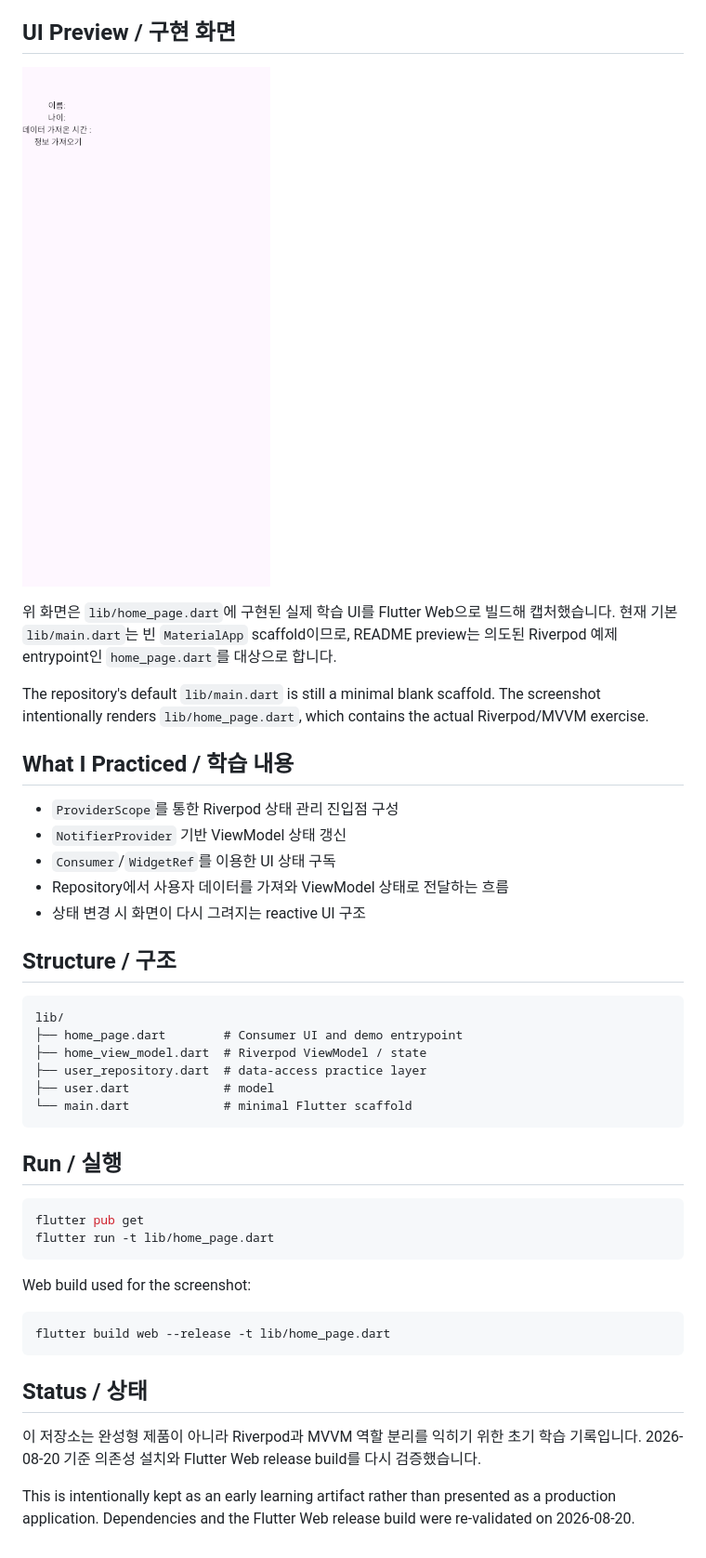
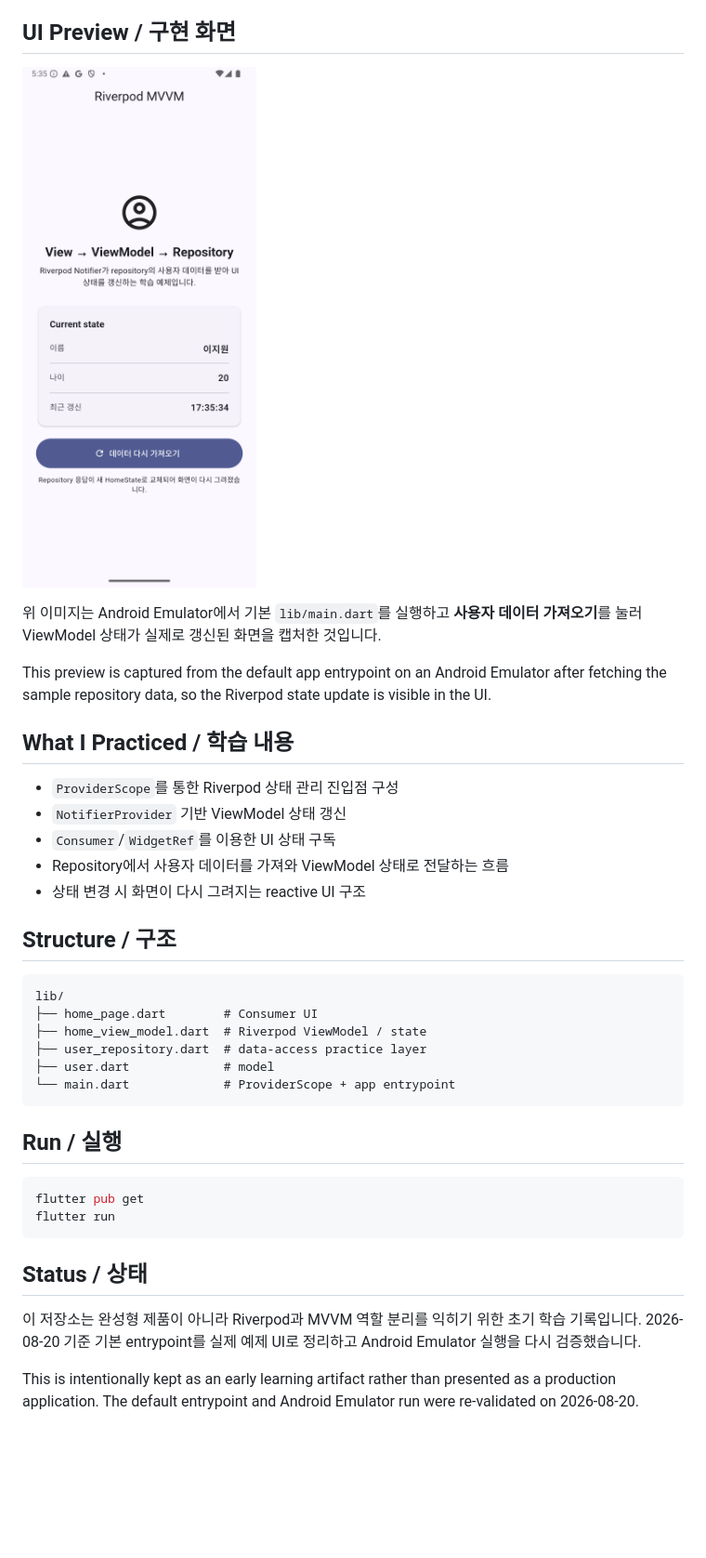
Before and after one commit to oosuhada/flutter_riverpod_mvvm, a Markdown page: README.md, the part around the change. Shown at 93% size. Drawn GitHub-style; pictures changed too: .github/assets/ui-preview.png; blank space fills up the shorter version.

Commit message:
Improve Riverpod MVVM portfolio preview

````diff
--- a/README.md
+++ b/README.md
@@ -8,9 +8,9 @@ A compact Flutter learning project for practicing a **View → ViewModel → Rep
 
 ![Riverpod MVVM sample interface](.github/assets/ui-preview.png)
 
-위 화면은 `lib/home_page.dart`에 구현된 실제 학습 UI를 Flutter Web으로 빌드해 캡처했습니다. 현재 기본 `lib/main.dart`는 빈 `MaterialApp` scaffold이므로, README preview는 의도된 Riverpod 예제 entrypoint인 `home_page.dart`를 대상으로 합니다.
+위 이미지는 Android Emulator에서 기본 `lib/main.dart`를 실행하고 **사용자 데이터 가져오기**를 눌러 ViewModel 상태가 실제로 갱신된 화면을 캡처한 것입니다.
 
-The repository's default `lib/main.dart` is still a minimal blank scaffold. The screenshot intentionally renders `lib/home_page.dart`, which contains the actual Riverpod/MVVM exercise.
+This preview is captured from the default app entrypoint on an Android Emulator after fetching the sample repository data, so the Riverpod state update is visible in the UI.
 
 ## What I Practiced / 학습 내용
 
@@ -24,28 +24,22 @@ The repository's default `lib/main.dart` is still a minimal blank scaffold. The
 
 ```text
 lib/
-├── home_page.dart        # Consumer UI and demo entrypoint
+├── home_page.dart        # Consumer UI
 ├── home_view_model.dart  # Riverpod ViewModel / state
 ├── user_repository.dart  # data-access practice layer
 ├── user.dart             # model
-└── main.dart             # minimal Flutter scaffold
+└── main.dart             # ProviderScope + app entrypoint
 ```
 
 ## Run / 실행
 
 ```bash
 flutter pub get
-flutter run -t lib/home_page.dart
-```
-
-Web build used for the screenshot:
-
-```bash
-flutter build web --release -t lib/home_page.dart
+flutter run
 ```
 
 ## Status / 상태
 
-이 저장소는 완성형 제품이 아니라 Riverpod과 MVVM 역할 분리를 익히기 위한 초기 학습 기록입니다. 2026-08-20 기준 의존성 설치와 Flutter Web release build를 다시 검증했습니다.
+이 저장소는 완성형 제품이 아니라 Riverpod과 MVVM 역할 분리를 익히기 위한 초기 학습 기록입니다. 2026-08-20 기준 기본 entrypoint를 실제 예제 UI로 정리하고 Android Emulator 실행을 다시 검증했습니다.
 
-This is intentionally kept as an early learning artifact rather than presented as a production application. Dependencies and the Flutter Web release build were re-validated on 2026-08-20.
+This is intentionally kept as an early learning artifact rather than presented as a production application. The default entrypoint and Android Emulator run were re-validated on 2026-08-20.
````
Also changed, not shown: 4 other files.
